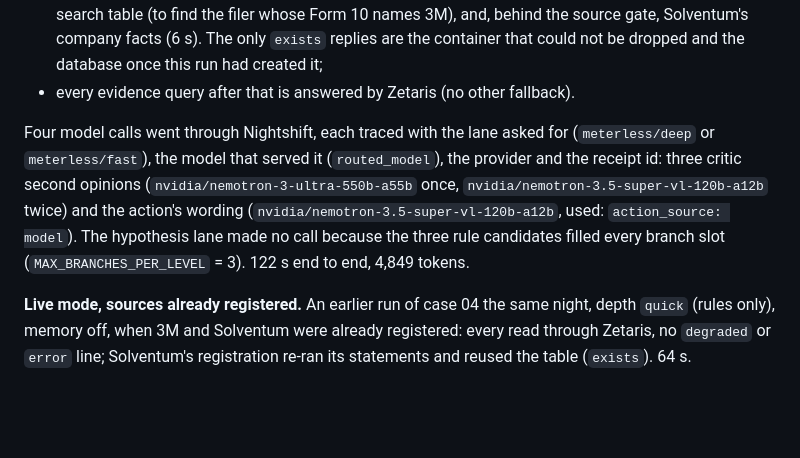
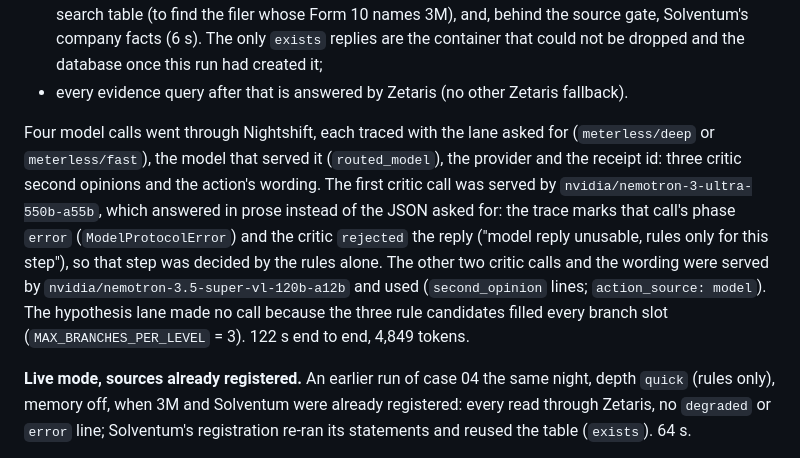
Before and after one commit to Palmlore/Tiresias, a Markdown page: output_examples/README.md, the part around the change. GitHub-like rendering; blank space fills up the shorter version.

Commit message:
output_examples: the first critic reply (Nemotron Ultra) was prose, rejected; say so
Co-Authored-By: Claude Opus 5.5 <noreply@anthropic.com>

```diff
--- a/output_examples/README.md
+++ b/output_examples/README.md
@@ -32,9 +32,9 @@ cd services/agent && uv run python -m tiresias_agent.orchestrator \
 The trace (176 lines, every line `mode: live`) shows each Zetaris call with its SQL, outcome, row count, duration and retry count, in order:
 - the first read finds no database (`HTTP 400 … 'TIRESIAS_SEC' doesn't exist`; traced `error`, then one `degraded` line: the registered-entity list was served from the sample for that one read, BACKLOG B-28);
 - the run then **registers everything it needs, while it runs**: the database, the SEC ticker list (to resolve "MMM"), 3M's company facts and its concept views (21 s), 3M's filing history, one EDGAR full-text search table (to find the filer whose Form 10 names 3M), and, behind the source gate, Solventum's company facts (6 s). The only `exists` replies are the container that could not be dropped and the database once this run had created it;
-- every evidence query after that is answered by Zetaris (no other fallback).
+- every evidence query after that is answered by Zetaris (no other Zetaris fallback).
 
-Four model calls went through Nightshift, each traced with the lane asked for (`meterless/deep` or `meterless/fast`), the model that served it (`routed_model`), the provider and the receipt id: three critic second opinions (`nvidia/nemotron-3-ultra-550b-a55b` once, `nvidia/nemotron-3.5-super-vl-120b-a12b` twice) and the action's wording (`nvidia/nemotron-3.5-super-vl-120b-a12b`, used: `action_source: model`). The hypothesis lane made no call because the three rule candidates filled every branch slot (`MAX_BRANCHES_PER_LEVEL` = 3). 122 s end to end, 4,849 tokens.
+Four model calls went through Nightshift, each traced with the lane asked for (`meterless/deep` or `meterless/fast`), the model that served it (`routed_model`), the provider and the receipt id: three critic second opinions and the action's wording. The first critic call was served by `nvidia/nemotron-3-ultra-550b-a55b`, which answered in prose instead of the JSON asked for: the trace marks that call's phase `error` (`ModelProtocolError`) and the critic `rejected` the reply ("model reply unusable, rules only for this step"), so that step was decided by the rules alone. The other two critic calls and the wording were served by `nvidia/nemotron-3.5-super-vl-120b-a12b` and used (`second_opinion` lines; `action_source: model`). The hypothesis lane made no call because the three rule candidates filled every branch slot (`MAX_BRANCHES_PER_LEVEL` = 3). 122 s end to end, 4,849 tokens.
 
 **Live mode, sources already registered.** An earlier run of case 04 the same night, depth `quick` (rules only), memory off, when 3M and Solventum were already registered: every read through Zetaris, no `degraded` or `error` line; Solventum's registration re-ran its statements and reused the table (`exists`). 64 s.
 
```
